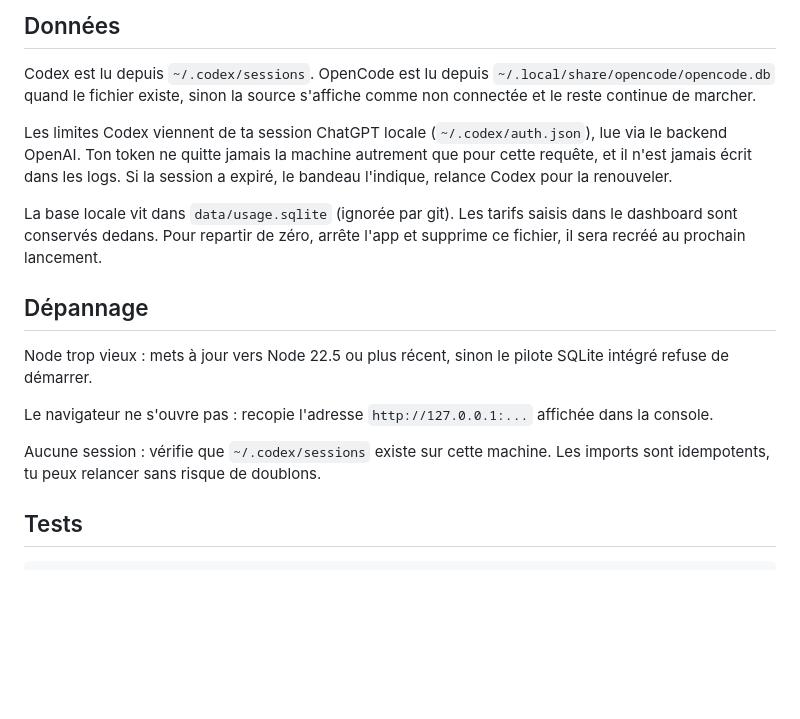
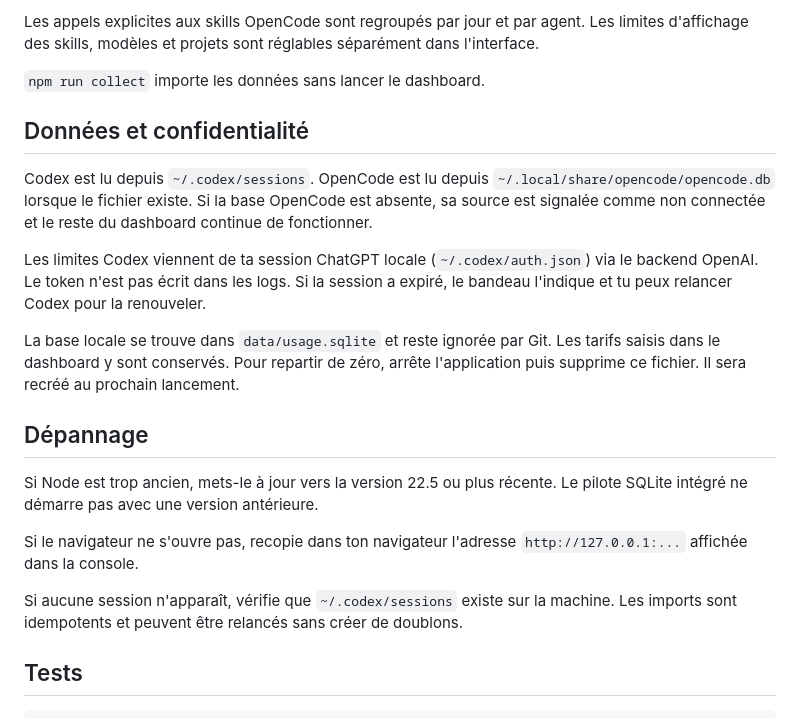
Before and after one commit to Noe-Briffa/token-dashboard, a Markdown page: README.md, the part around one of its changes. Drawn GitHub-style; blank space fills up the shorter version.

```diff
--- a/README.md
+++ b/README.md
@@ -77,19 +78,23 @@ L'historique des limites est lu dans SQLite pendant que les limites temps réel
 
-## Données
+Les appels explicites aux skills OpenCode sont regroupés par jour et par agent. Les limites d'affichage des skills, modèles et projets sont réglables séparément dans l'interface.
 
-Codex est lu depuis `~/.codex/sessions`. OpenCode est lu depuis `~/.local/share/opencode/opencode.db` quand le fichier existe, sinon la source s'affiche comme non connectée et le reste continue de marcher.
+`npm run collect` importe les données sans lancer le dashboard.
 
-Les limites Codex viennent de ta session ChatGPT locale (`~/.codex/auth.json`), lue via le backend OpenAI. Ton token ne quitte jamais la machine autrement que pour cette requête, et il n'est jamais écrit dans les logs. Si la session a expiré, le bandeau l'indique, relance Codex pour la renouveler.
+## Données et confidentialité
 
-La base locale vit dans `data/usage.sqlite` (ignorée par git). Les tarifs saisis dans le dashboard sont conservés dedans. Pour repartir de zéro, arrête l'app et supprime ce fichier, il sera recréé au prochain lancement.
+Codex est lu depuis `~/.codex/sessions`. OpenCode est lu depuis `~/.local/share/opencode/opencode.db` lorsque le fichier existe. Si la base OpenCode est absente, sa source est signalée comme non connectée et le reste du dashboard continue de fonctionner.
+
+Les limites Codex viennent de ta session ChatGPT locale (`~/.codex/auth.json`) via le backend OpenAI. Le token n'est pas écrit dans les logs. Si la session a expiré, le bandeau l'indique et tu peux relancer Codex pour la renouveler.
+
+La base locale se trouve dans `data/usage.sqlite` et reste ignorée par Git. Les tarifs saisis dans le dashboard y sont conservés. Pour repartir de zéro, arrête l'application puis supprime ce fichier. Il sera recréé au prochain lancement.
 
 ## Dépannage
 
-Node trop vieux : mets à jour vers Node 22.5 ou plus récent, sinon le pilote SQLite intégré refuse de démarrer.
+Si Node est trop ancien, mets-le à jour vers la version 22.5 ou plus récente. Le pilote SQLite intégré ne démarre pas avec une version antérieure.
 
-Le navigateur ne s'ouvre pas : recopie l'adresse `http://127.0.0.1:...` affichée dans la console.
+Si le navigateur ne s'ouvre pas, recopie dans ton navigateur l'adresse `http://127.0.0.1:...` affichée dans la console.
 
-Aucune session : vérifie que `~/.codex/sessions` existe sur cette machine. Les imports sont idempotents, tu peux relancer sans risque de doublons.
+Si aucune session n'apparaît, vérifie que `~/.codex/sessions` existe sur la machine. Les imports sont idempotents et peuvent être relancés sans créer de doublons.
 
 ## Tests
 
```
Also changed, not shown: other parts of README.md (+24 -23 lines).
